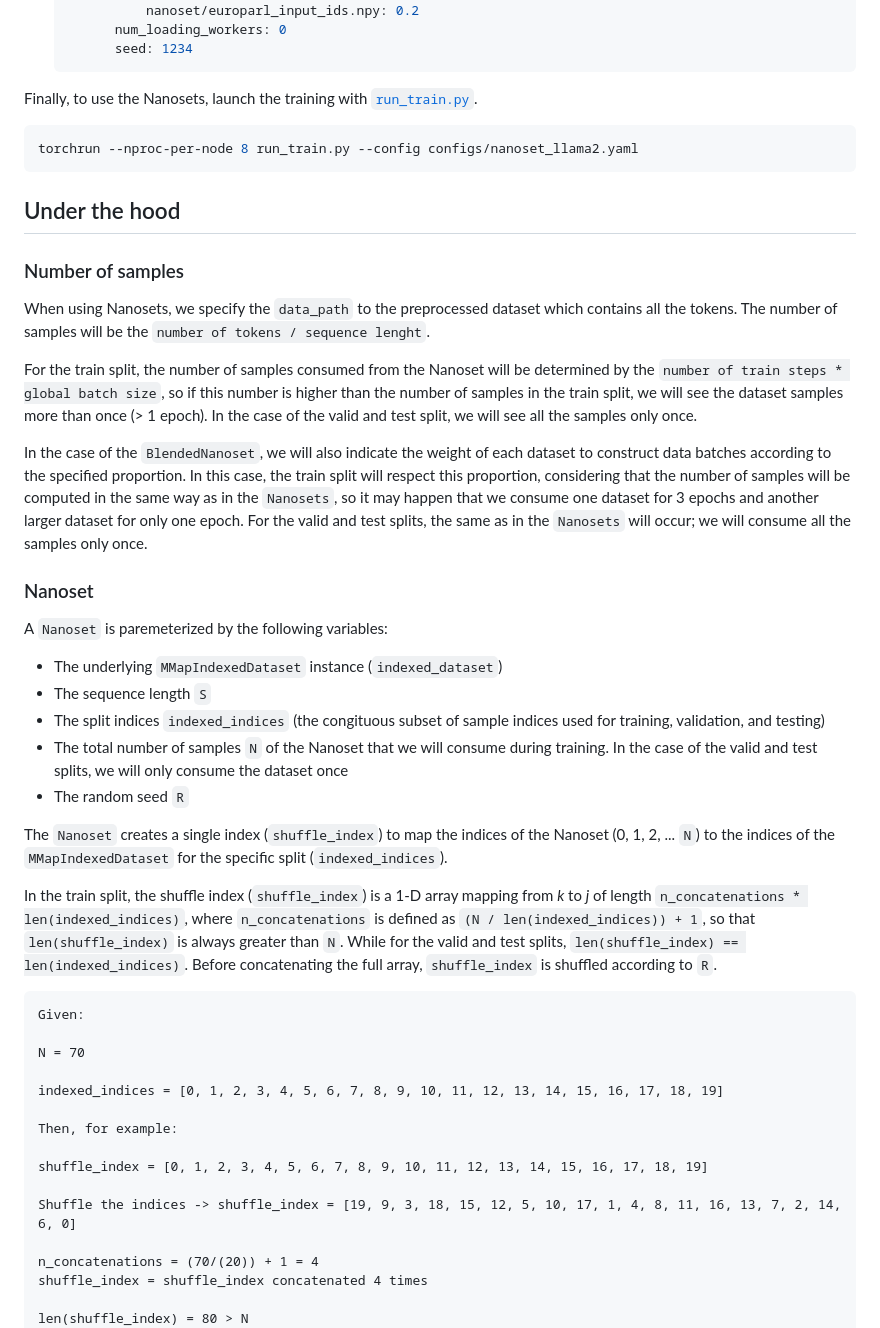
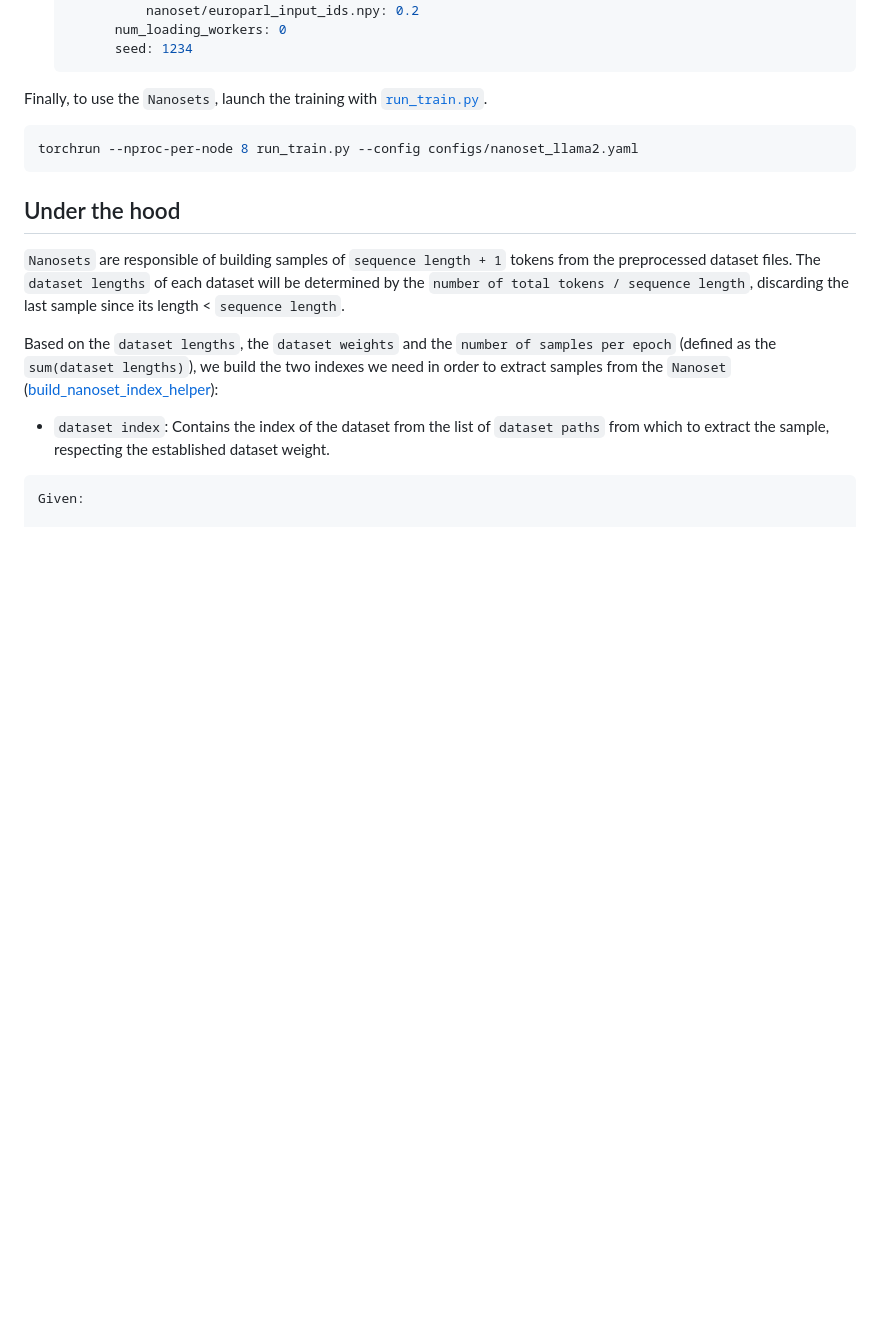
Before and after one commit to huggingface/nanotron, a Markdown page: docs/nanoset.md, the part around one of its changes. GitHub-like rendering; blank space fills up the shorter version.

````diff
--- a/docs/nanoset.md
+++ b/docs/nanoset.md
@@ -74,47 +73,16 @@ To work with Nanosets, we just need to configure 1 argument:
           seed: 1234
     ```
 
-Finally, to use the Nanosets, launch the training with [`run_train.py`](../run_train.py).
+Finally, to use the `Nanosets`, launch the training with [`run_train.py`](../run_train.py).
 ```shell
 torchrun --nproc-per-node 8 run_train.py --config configs/nanoset_llama2.yaml
 ```
 
 ## Under the hood
-### Number of samples
+`Nanosets` are responsible of building samples of `sequence length + 1` tokens from the preprocessed dataset files. The `dataset lengths` of each dataset will be determined by the `number of total tokens / sequence length`, discarding the last sample since its length < `sequence length`.
 
-When using Nanosets, we specify the `data_path` to the preprocessed dataset which contains all the tokens. The number of samples will be the `number of tokens / sequence lenght`.
-
-For the train split, the number of samples consumed from the Nanoset will be determined by the `number of train steps * global batch size`, so if this number is higher than the number of samples in the train split, we will see the dataset samples more than once (> 1 epoch). In the case of the valid and test split, we will see all the samples only once.
-
-In the case of the `BlendedNanoset`, we will also indicate the weight of each dataset to construct data batches according to the specified proportion. In this case, the train split will respect this proportion, considering that the number of samples will be computed in the same way as in the `Nanosets`, so it may happen that we consume one dataset for 3 epochs and another larger dataset for only one epoch. For the valid and test splits, the same as in the `Nanosets` will occur; we will consume all the samples only once.
-
-### Nanoset
-A `Nanoset` is paremeterized by the following variables:
-- The underlying `MMapIndexedDataset` instance (`indexed_dataset`)
-- The sequence length `S`
-- The split indices `indexed_indices` (the congituous subset of sample indices used for training, validation, and testing)
-- The total number of samples `N` of the Nanoset that we will consume during training. In the case of the valid and test splits, we will only consume the dataset once
-- The random seed `R`
-
-The `Nanoset` creates a single index (`shuffle_index`) to map the indices of the Nanoset (0, 1, 2, ... `N`) to the indices of the `MMapIndexedDataset` for the specific split (`indexed_indices`).
-
-In the train split, the shuffle index (`shuffle_index`) is a 1-D array mapping from _k_ to _j_ of length `n_concatenations * len(indexed_indices)`, where `n_concatenations` is defined as `(N / len(indexed_indices)) + 1`, so that `len(shuffle_index)` is always greater than `N`. While for the valid and test splits, `len(shuffle_index) == len(indexed_indices)`. Before concatenating the full array, `shuffle_index` is shuffled according to `R`.
+Based on the `dataset lengths`, the `dataset weights` and the `number of samples per epoch` (defined as the `sum(dataset lengths)`), we build the two indexes we need in order to extract samples from the `Nanoset`  ([build_nanoset_index_helper](../src/nanotron/data/nanoset.py)):
+- `dataset index`: Contains the index of the dataset from the list of `dataset paths` from which to extract the sample, respecting the established dataset weight.
 ```
 Given:
 
-N = 70
-
-indexed_indices = [0, 1, 2, 3, 4, 5, 6, 7, 8, 9, 10, 11, 12, 13, 14, 15, 16, 17, 18, 19]
-
-Then, for example:
-
-shuffle_index = [0, 1, 2, 3, 4, 5, 6, 7, 8, 9, 10, 11, 12, 13, 14, 15, 16, 17, 18, 19]
-
-Shuffle the indices -> shuffle_index = [19, 9, 3, 18, 15, 12, 5, 10, 17, 1, 4, 8, 11, 16, 13, 7, 2, 14, 6, 0]
-
-n_concatenations = (70/(20)) + 1 = 4
-shuffle_index = shuffle_index concatenated 4 times
-
-len(shuffle_index) = 80 > N
-```
-
````
Also changed, not shown: other parts of docs/nanoset.md (+37 -52 lines).
